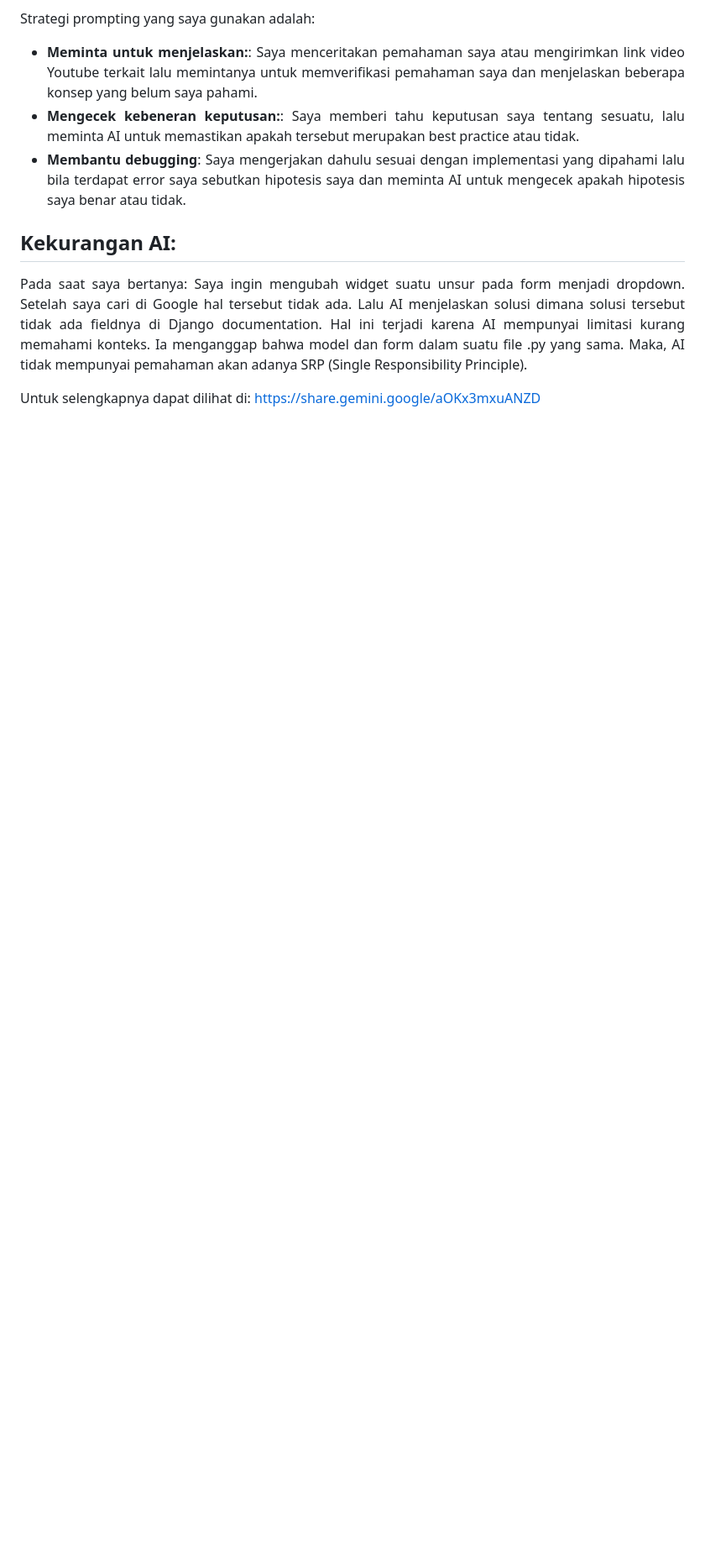
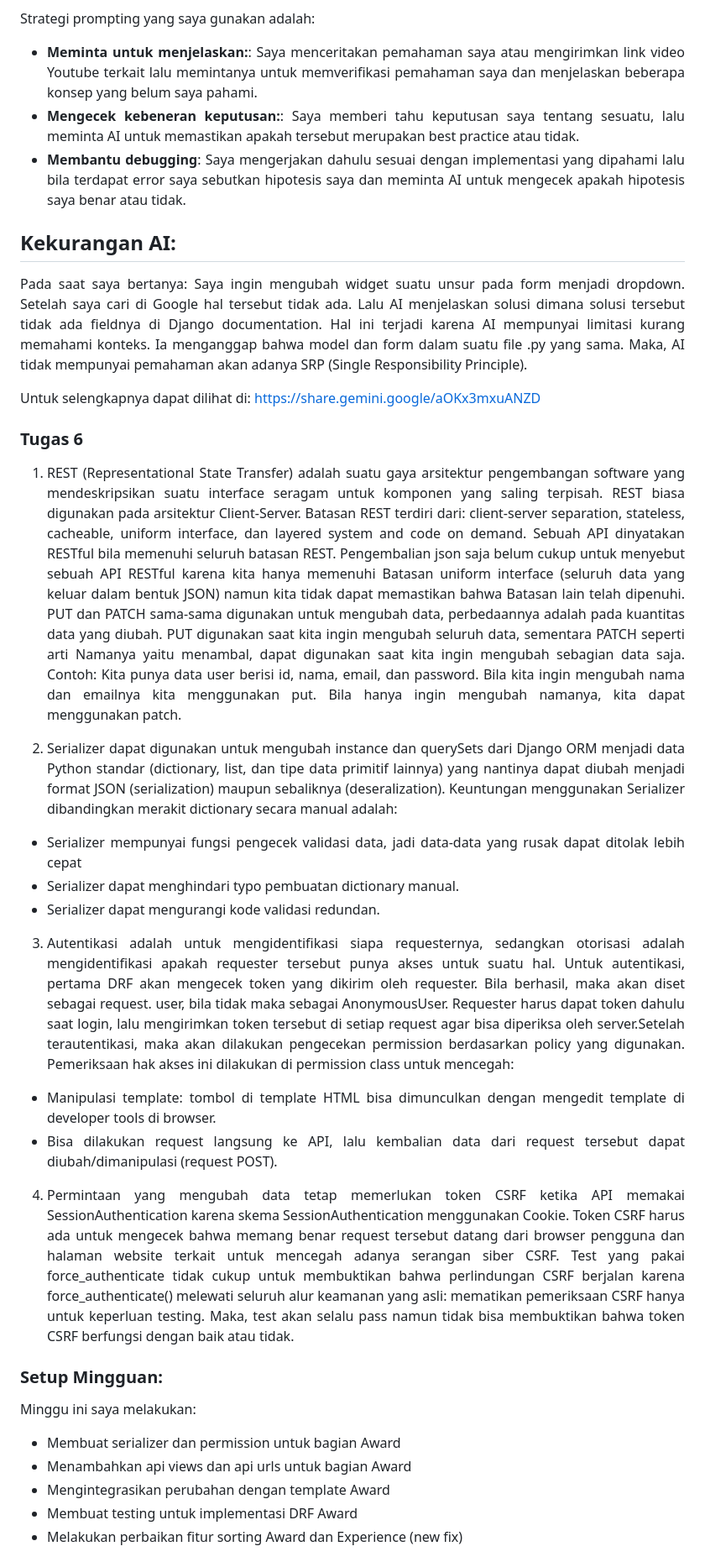
Before and after one commit to ReginaGunadi/myportofolio, a Markdown page: README.md, the part around one of its changes. Shown at 84% size. Rendered like a GitHub page; blank space fills up the shorter version.

Commit message:
docs: Answer reflective questions and AI Disclosure

```diff
--- a/README.md
+++ b/README.md
@@ -165,3 +165,32 @@ Lalu AI menjelaskan solusi dimana solusi tersebut tidak ada fieldnya di Django d
 
 Untuk selengkapnya dapat dilihat di: https://share.gemini.google/aOKx3mxuANZD
 </div>
+
+
+### Tugas 6
+<div align = "justify">
+
+1. REST (Representational State Transfer) adalah suatu gaya arsitektur pengembangan software yang mendeskripsikan suatu interface seragam untuk komponen yang saling terpisah. REST biasa digunakan pada arsitektur Client-Server. Batasan REST terdiri dari: client-server separation, stateless, cacheable, uniform interface, dan layered system and code on demand.
+Sebuah API dinyatakan RESTful bila memenuhi seluruh batasan REST. Pengembalian json saja belum cukup untuk menyebut sebuah API RESTful karena kita hanya memenuhi Batasan uniform interface (seluruh data yang keluar dalam bentuk JSON) namun kita tidak dapat memastikan bahwa Batasan lain telah dipenuhi.
+PUT dan PATCH sama-sama digunakan untuk mengubah data, perbedaannya adalah pada kuantitas data yang diubah. PUT digunakan saat kita ingin mengubah seluruh data, sementara PATCH seperti arti Namanya yaitu menambal, dapat digunakan saat kita ingin mengubah sebagian data saja. Contoh: Kita punya data user berisi id, nama, email, dan password. Bila kita ingin mengubah nama dan emailnya kita menggunakan put. Bila hanya ingin mengubah namanya, kita dapat menggunakan patch.
+
+2. Serializer dapat digunakan untuk mengubah instance dan querySets dari Django ORM menjadi data Python standar (dictionary, list, dan tipe data primitif lainnya) yang nantinya dapat diubah menjadi format JSON (serialization) maupun sebaliknya (deseralization). Keuntungan menggunakan Serializer dibandingkan merakit dictionary secara manual adalah:
+- Serializer mempunyai fungsi pengecek validasi data, jadi data-data yang rusak dapat ditolak lebih cepat
+- Serializer dapat menghindari typo pembuatan dictionary manual.
+- Serializer dapat mengurangi kode validasi redundan.
+
+3. Autentikasi adalah untuk mengidentifikasi siapa requesternya, sedangkan otorisasi adalah mengidentifikasi apakah requester tersebut punya akses untuk suatu hal. Untuk autentikasi, pertama DRF akan mengecek token yang dikirim oleh requester. Bila berhasil, maka akan diset sebagai request. user, bila tidak maka sebagai AnonymousUser. Requester harus dapat token dahulu saat login, lalu mengirimkan token tersebut di setiap request agar bisa diperiksa oleh server.Setelah terautentikasi, maka akan dilakukan pengecekan permission berdasarkan policy yang digunakan.
+Pemeriksaan hak akses ini dilakukan di permission class untuk mencegah:
+- Manipulasi template: tombol di template HTML bisa dimunculkan dengan mengedit template di developer tools di browser.
+- Bisa dilakukan request langsung ke API, lalu kembalian data dari request tersebut dapat diubah/dimanipulasi (request POST).
+
+4. Permintaan yang mengubah data tetap memerlukan token CSRF ketika API memakai SessionAuthentication karena skema SessionAuthentication menggunakan Cookie. Token CSRF harus ada untuk mengecek bahwa memang benar request tersebut datang dari browser pengguna dan halaman website terkait untuk mencegah adanya serangan siber CSRF. Test yang pakai force_authenticate tidak cukup untuk membuktikan bahwa perlindungan CSRF berjalan karena force_authenticate() melewati seluruh alur keamanan yang asli: mematikan pemeriksaan CSRF hanya untuk keperluan testing. Maka, test akan selalu pass namun tidak bisa membuktikan bahwa token CSRF berfungsi dengan baik atau tidak.
+
+### Setup Mingguan:
+Minggu ini saya melakukan:
+- Membuat serializer dan permission untuk bagian Award
+- Menambahkan api views dan api urls untuk bagian Award
+- Mengintegrasikan perubahan dengan template Award
+- Membuat testing untuk implementasi DRF Award
+- Melakukan perbaikan fitur sorting Award dan Experience (new fix)
+
```
Also changed, not shown: other parts of README.md (+14 -1 lines).
